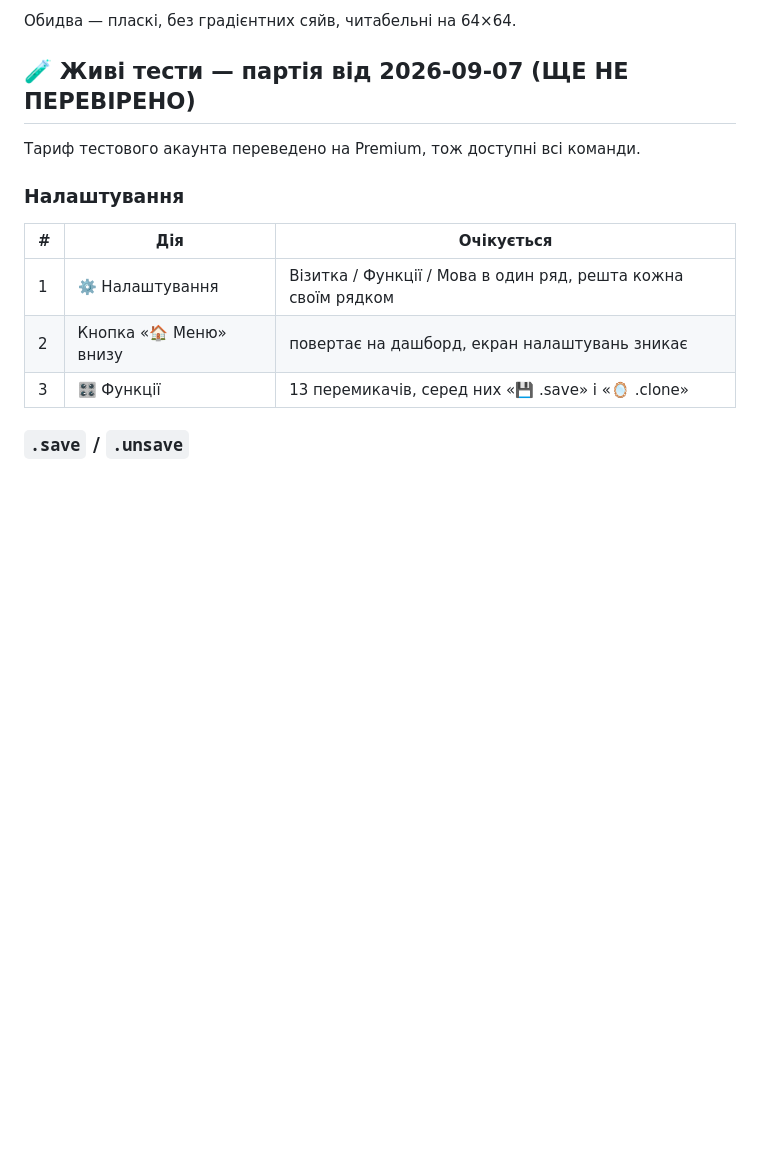
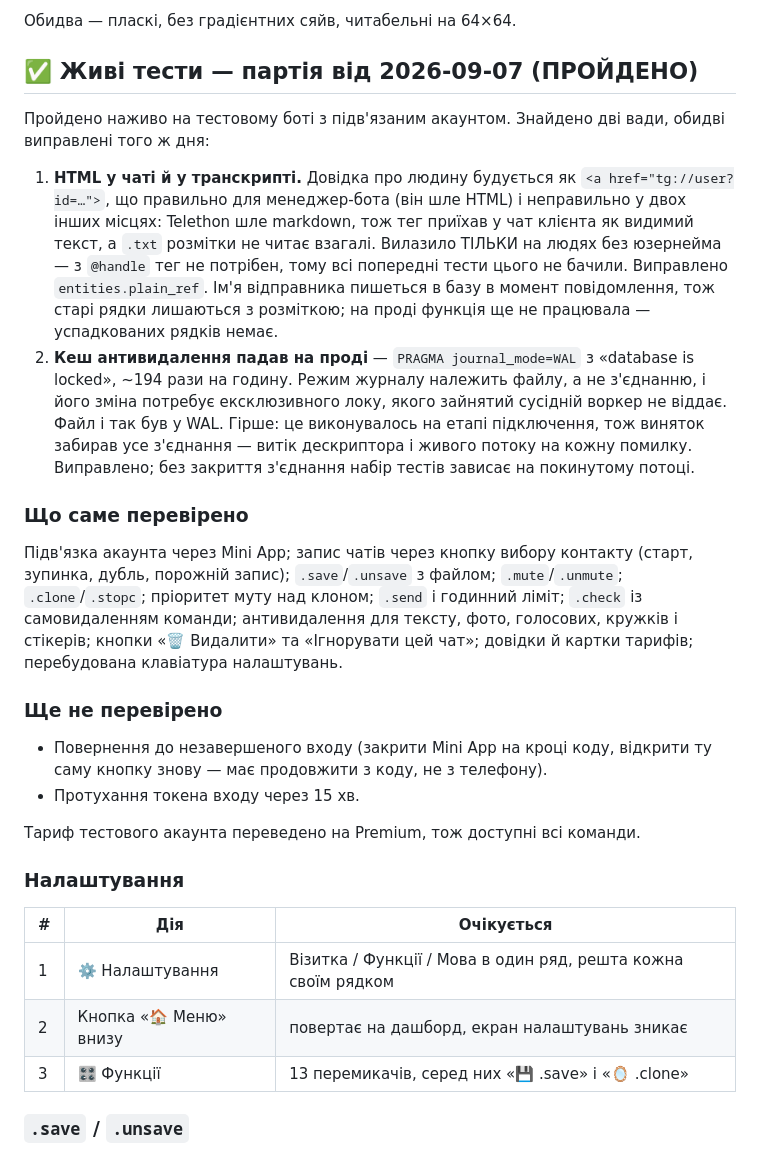
Before and after one commit to FixerHack/usertgbot, a Markdown page: TASKS.md, the part around the change. Rendered like a GitHub page; blank space fills up the shorter version.

Commit message:
docs(tasks): the live round passed, with the two defects it found
Co-Authored-By: Claude Opus 5 <noreply@anthropic.com>

```diff
--- a/TASKS.md
+++ b/TASKS.md
@@ -547,7 +547,43 @@ Premium — 10 на годину. Стеля ковзна, звільняєть
 
 Обидва — плаcкі, без градієнтних сяйв, читабельні на 64×64.
 
-## 🧪 Живі тести — партія від 2026-09-07 (ЩЕ НЕ ПЕРЕВІРЕНО)
+## ✅ Живі тести — партія від 2026-09-07 (ПРОЙДЕНО)
+
+Пройдено наживо на тестовому боті з підв'язаним акаунтом. Знайдено дві вади,
+обидві виправлені того ж дня:
+
+1. **HTML у чаті й у транскрипті.** Довідка про людину будується як
+   `<a href="tg://user?id=…">`, що правильно для менеджер-бота (він шле HTML)
+   і неправильно у двох інших місцях: Telethon шле markdown, тож тег приїхав
+   у чат клієнта як видимий текст, а `.txt` розмітки не читає взагалі.
+   Вилазило ТІЛЬКИ на людях без юзернейма — з `@handle` тег не потрібен, тому
+   всі попередні тести цього не бачили. Виправлено `entities.plain_ref`.
+   Ім'я відправника пишеться в базу в момент повідомлення, тож старі рядки
+   лишаються з розміткою; на проді функція ще не працювала — успадкованих
+   рядків немає.
+2. **Кеш антивидалення падав на проді** — `PRAGMA journal_mode=WAL` з
+   «database is locked», ~194 рази на годину. Режим журналу належить файлу, а
+   не з'єднанню, і його зміна потребує ексклюзивного локу, якого зайнятий
+   сусідній воркер не віддає. Файл і так був у WAL. Гірше: це виконувалось на
+   етапі підключення, тож виняток забирав усе з'єднання — витік дескриптора і
+   живого потоку на кожну помилку. Виправлено; без закриття з'єднання набір
+   тестів зависає на покинутому потоці.
+
+### Що саме перевірено
+
+Підв'язка акаунта через Mini App; запис чатів через кнопку вибору контакту
+(старт, зупинка, дубль, порожній запис); `.save`/`.unsave` з файлом;
+`.mute`/`.unmute`; `.clone`/`.stopc`; пріоритет муту над клоном; `.send` і
+годинний ліміт; `.check` із самовидаленням команди; антивидалення для тексту,
+фото, голосових, кружків і стікерів; кнопки «🗑 Видалити» та «Ігнорувати цей
+чат»; довідки й картки тарифів; перебудована клавіатура налаштувань.
+
+### Ще не перевірено
+
+- Повернення до незавершеного входу (закрити Mini App на кроці коду, відкрити
+  ту саму кнопку знову — має продовжити з коду, не з телефону).
+- Протухання токена входу через 15 хв.
+
 
 Тариф тестового акаунта переведено на Premium, тож доступні всі команди.
 
```
